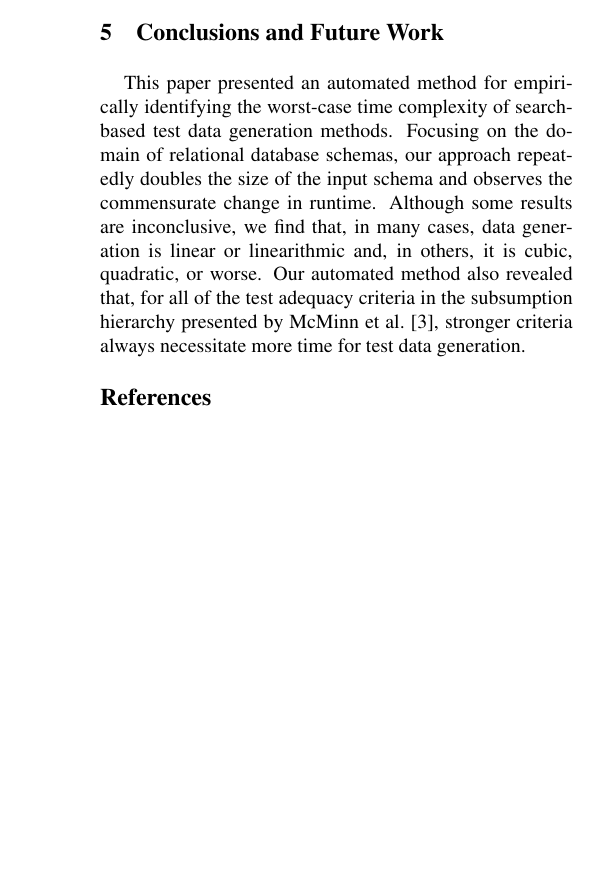
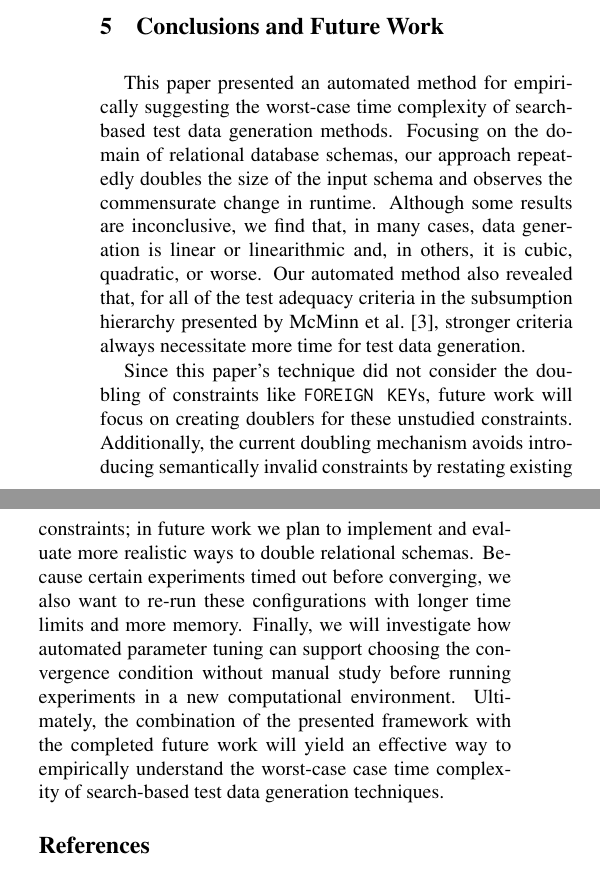
Before and after one commit to gkapfham/seke2015-paper, a LaTeX paper (seke.tex, which reads writing/conclusion.tex): part of one column of page 6 of 7 before the commit and two parts of the columns of page 6 of 7 after it, the two joined at a grey line, cut so that both start at the same text, the shorter picture padded with empty space. Compiled offline with pdfLaTeX.

Commit message:
Finished a full draft of the content in the conclusion section.

```diff
--- a/writing/conclusion.tex
+++ b/writing/conclusion.tex
@@ -9,9 +9,19 @@
 % Additionally, other factors that may influence the runtime of schema analysis, such as the number of primary keys,
 % foreign keys, tables, columns, etc will be investigated.
 
-This paper presented an automated method for empirically identifying the worst-case time complexity of search-based test
+This paper presented an automated method for empirically suggesting the worst-case time complexity of search-based test
 data generation methods. Focusing on the domain of relational database schemas, our approach repeatedly doubles the size
 of the input schema and observes the commensurate change in runtime. Although some results are inconclusive, we find
 that, in many cases, data generation is linear or linearithmic and, in others, it is cubic, quadratic, or worse.  Our
 automated method also revealed that, for all of the test adequacy criteria in the subsumption hierarchy presented by
 McMinn et al.~\cite{mcminn2015}, stronger criteria always necessitate more time for test data generation.
+
+Since this paper's technique did not consider the doubling of constraints like {\tt FOREIGN KEY}s, future work will
+focus on creating doublers for these unstudied constraints. Additionally, the current doubling mechanism avoids
+introducing semantically invalid constraints by restating existing constraints; in future work we plan to implement and
+evaluate more realistic ways to double relational schemas. Because certain experiments timed out before converging, we
+also want to re-run these configurations with longer time limits and more memory. Finally, we will investigate how
+automated parameter tuning can support choosing the convergence condition without manual study before running
+experiments in a new computational environment. Ultimately, the combination of the presented framework with the
+completed future work will yield an effective way to empirically understand the worst-case case time complexity
+of search-based test data generation techniques.
```
